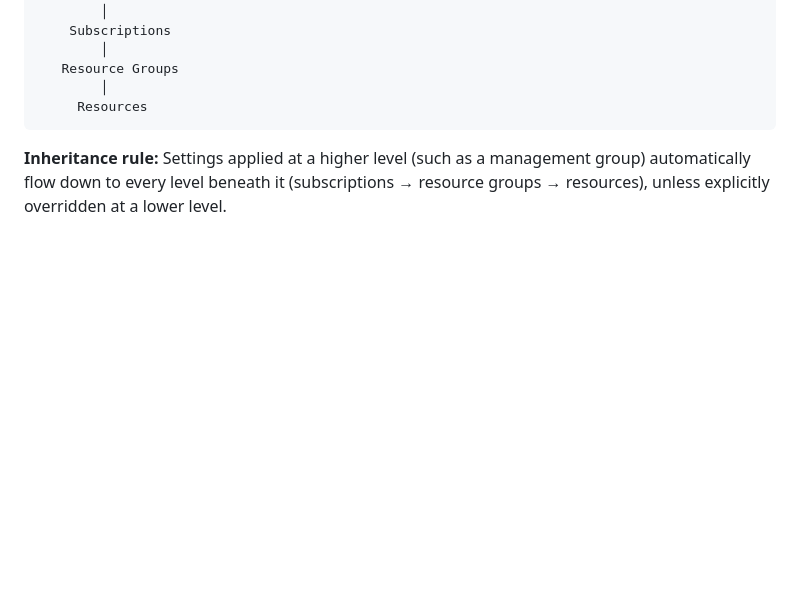
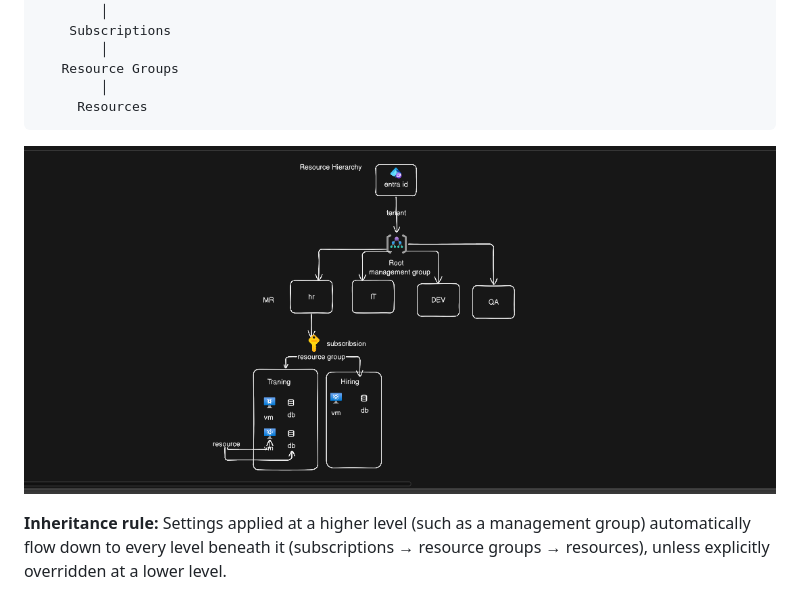
Before and after one commit to AvirBanerjee/Azure-900, a Markdown page: Notes/02_unit_.md, the part around the change. Rendered like a GitHub page; pictures changed too: Notes/images/Rh.png (added); blank space fills up the shorter version.

Commit message:
unit two notes updated

````diff
--- a/Notes/02_unit_.md
+++ b/Notes/02_unit_.md
@@ -126,6 +126,7 @@ Management Groups (can be nested)
         │
      Resources
 ```
+![Resource Hierarchy](./images/Rh.png)
 
 **Inheritance rule:** Settings applied at a higher level (such as a management group) automatically flow down to every level beneath it (subscriptions → resource groups → resources), unless explicitly overridden at a lower level.
 
````
